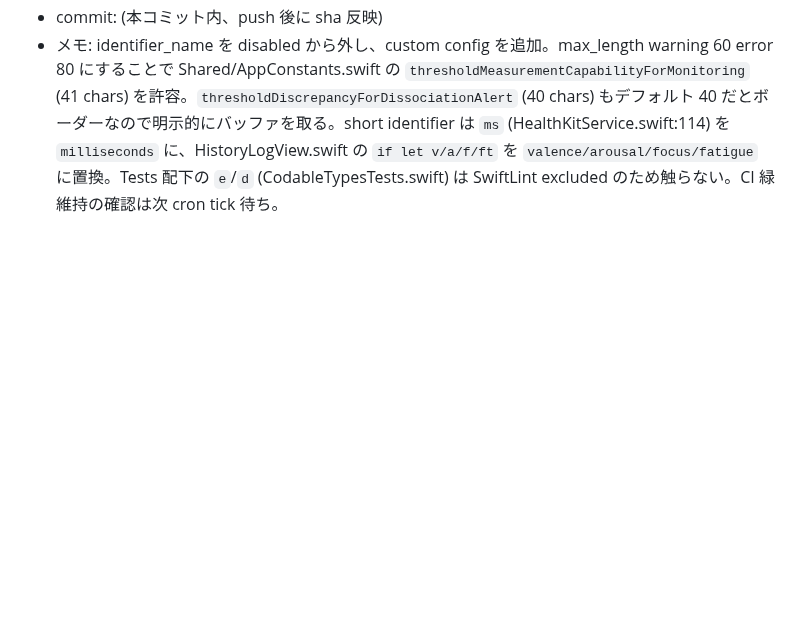
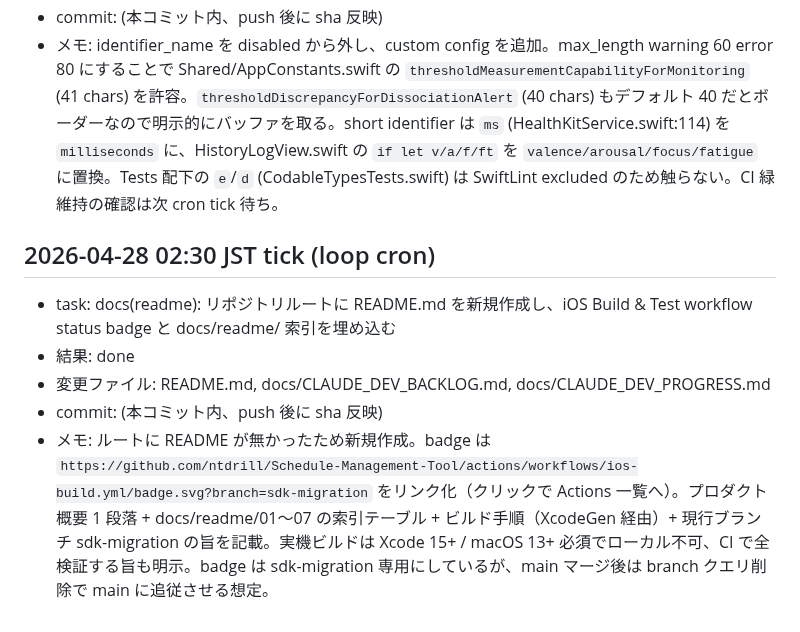
Before and after one commit to ntdrill/Schedule-Management-Tool, a Markdown page: docs/CLAUDE_DEV_PROGRESS.md, the part around the change. Drawn GitHub-style; blank space fills up the shorter version.

```diff
--- a/docs/CLAUDE_DEV_PROGRESS.md
+++ b/docs/CLAUDE_DEV_PROGRESS.md
@@ -201,3 +201,10 @@ PR コメント投稿には GITHUB_TOKEN の `pull-requests: write` / `issues: w
 - 変更ファイル: .swiftlint.yml, ScheduleManagementTool/WatchApp/Services/HealthKitService.swift, ScheduleManagementTool/iPhoneApp/Views/HistoryLogView.swift, docs/CLAUDE_DEV_BACKLOG.md, docs/CLAUDE_DEV_PROGRESS.md
 - commit: (本コミット内、push 後に sha 反映)
 - メモ: identifier_name を disabled から外し、custom config を追加。max_length warning 60 error 80 にすることで Shared/AppConstants.swift の `thresholdMeasurementCapabilityForMonitoring` (41 chars) を許容。`thresholdDiscrepancyForDissociationAlert` (40 chars) もデフォルト 40 だとボーダーなので明示的にバッファを取る。short identifier は `ms` (HealthKitService.swift:114) を `milliseconds` に、HistoryLogView.swift の `if let v/a/f/ft` を `valence/arousal/focus/fatigue` に置換。Tests 配下の `e`/`d` (CodableTypesTests.swift) は SwiftLint excluded のため触らない。CI 緑維持の確認は次 cron tick 待ち。
+
+## 2026-04-28 02:30 JST  tick (loop cron)
+- task: docs(readme): リポジトリルートに README.md を新規作成し、iOS Build & Test workflow status badge と docs/readme/ 索引を埋め込む
+- 結果: done
+- 変更ファイル: README.md, docs/CLAUDE_DEV_BACKLOG.md, docs/CLAUDE_DEV_PROGRESS.md
+- commit: (本コミット内、push 後に sha 反映)
+- メモ: ルートに README が無かったため新規作成。badge は `https://github.com/ntdrill/Schedule-Management-Tool/actions/workflows/ios-build.yml/badge.svg?branch=sdk-migration` をリンク化（クリックで Actions 一覧へ）。プロダクト概要 1 段落 + docs/readme/01〜07 の索引テーブル + ビルド手順（XcodeGen 経由）+ 現行ブランチ sdk-migration の旨を記載。実機ビルドは Xcode 15+ / macOS 13+ 必須でローカル不可、CI で全検証する旨も明示。badge は sdk-migration 専用にしているが、main マージ後は branch クエリ削除で main に追従させる想定。
```
Also changed, not shown: README.md (added, +35 -0 lines), docs/CLAUDE_DEV_BACKLOG.md (+1 -1 lines).
